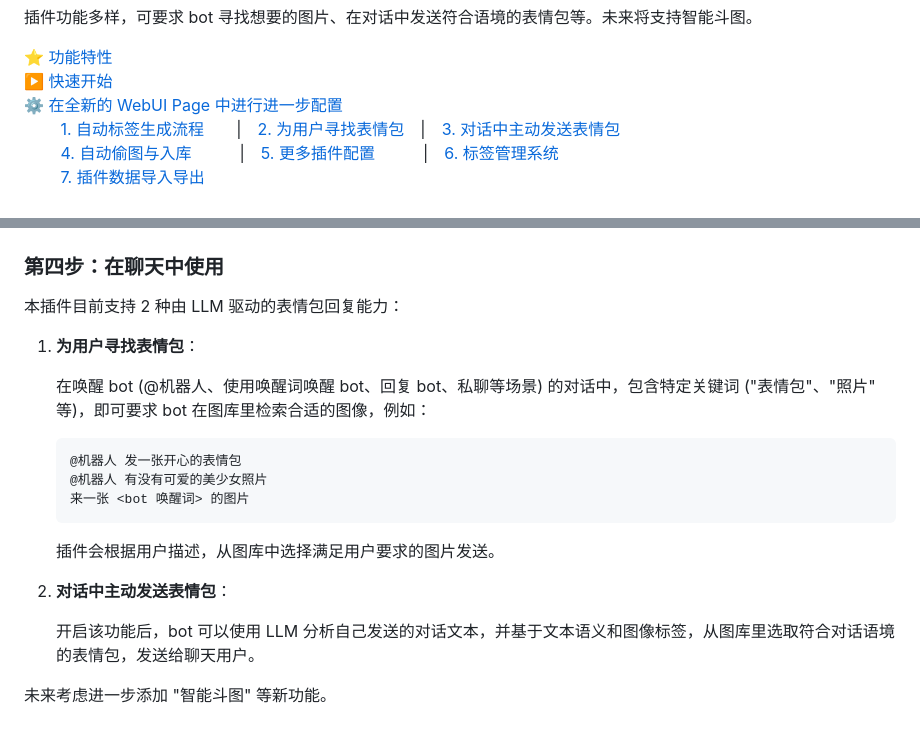
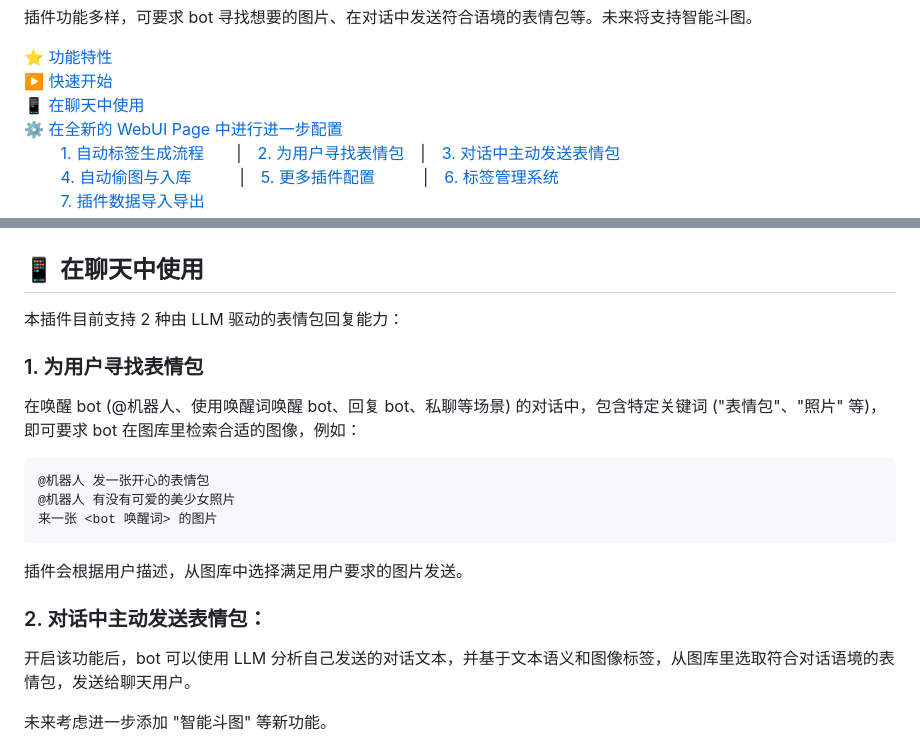
Before and after one commit to JREion/astrbot_plugin_smart_imagechat_hub, a Markdown page: README.md, 2 parts joined by grey strips. Rendered like a GitHub page.

```diff
--- a/README.md
+++ b/README.md
@@ -21,6 +21,7 @@ LLM 驱动的 AstrBot 一体化智能图片对话插件。
 
 [⭐ 功能特性](#-功能特性) <br />
 [▶️ 快速开始](#️-快速开始) <br />
+[📱 在聊天中使用](#-在聊天中使用) <br />
 [⚙️ 在全新的 WebUI Page 中进行进一步配置](#️-在-ui-page-中进行进一步配置) <br />
 &emsp;&emsp; [1. 自动标签生成流程](#1-自动标签生成流程配置)&emsp;&emsp;|&emsp;[2. 为用户寻找表情包](#2-插件能力---为用户寻找表情包)&emsp;|&emsp;[3. 对话中主动发送表情包](#3-插件能力---对话中主动发送表情包) <br />
 &emsp;&emsp; [4. 自动偷图与入库](#4-插件自动偷图)&emsp;&emsp;&emsp;|&emsp;[5. 更多插件配置](#5-更多插件配置)&emsp;&emsp;&emsp;|&emsp;[6. 标签管理系统](#6-标签管理) <br />
@@ -71,11 +72,11 @@ LLM 驱动的 AstrBot 一体化智能图片对话插件。
 
    <img src="https://raw.githubusercontent.com/JREion/astrbot_plugin_smart_imagechat_hub/refs/heads/main/imgs/import_imgs_then_check_tag_generation_step.png" style="border: 2px solid gray;"/>
 
-### 第四步：在聊天中使用
+## 📱 在聊天中使用
 
 本插件目前支持 2 种由 LLM 驱动的表情包回复能力：
 
-1. **为用户寻找表情包**：
+### 1. 为用户寻找表情包
 
    在唤醒 bot (@机器人、使用唤醒词唤醒 bot、回复 bot、私聊等场景) 的对话中，包含特定关键词 ("表情包"、"照片" 等)，即可要求 bot 在图库里检索合适的图像，例如：
 
@@ -87,7 +88,7 @@ LLM 驱动的 AstrBot 一体化智能图片对话插件。
 
    插件会根据用户描述，从图库中选择满足用户要求的图片发送。
 
-2. **对话中主动发送表情包**：
+### 2. 对话中主动发送表情包：
 
    开启该功能后，bot 可以使用 LLM 分析自己发送的对话文本，并基于文本语义和图像标签，从图库里选取符合对话语境的表情包，发送给聊天用户。
 
```
